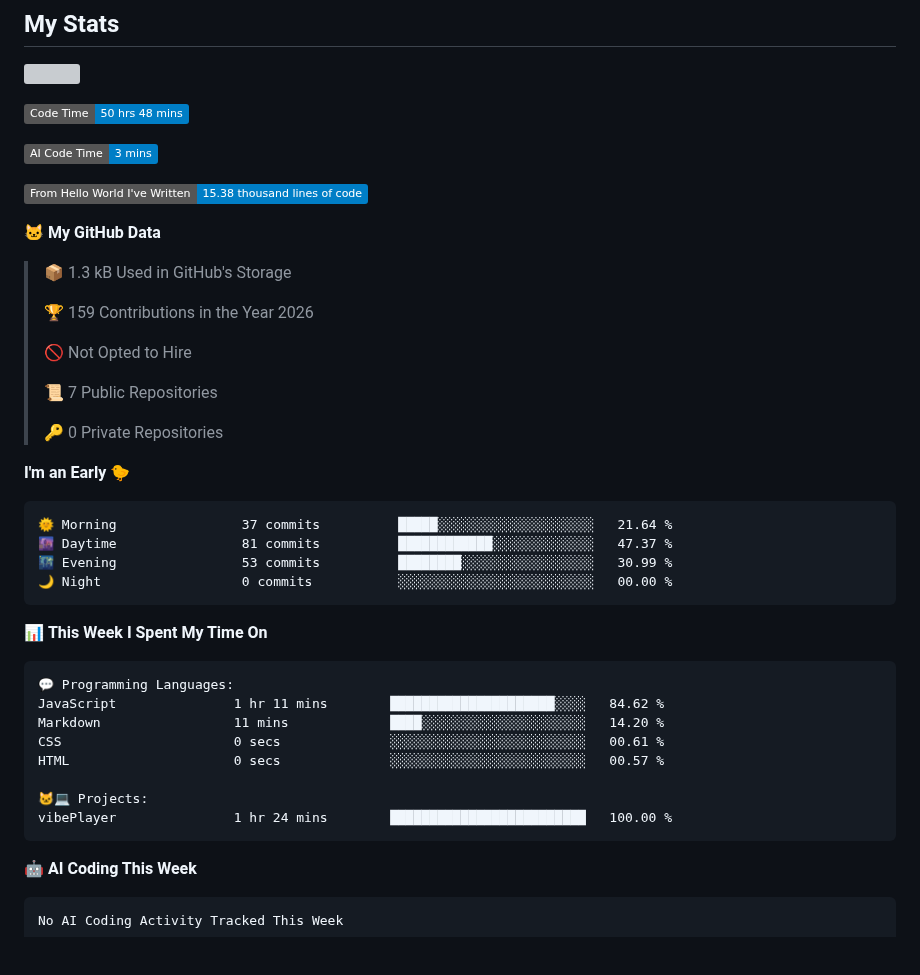
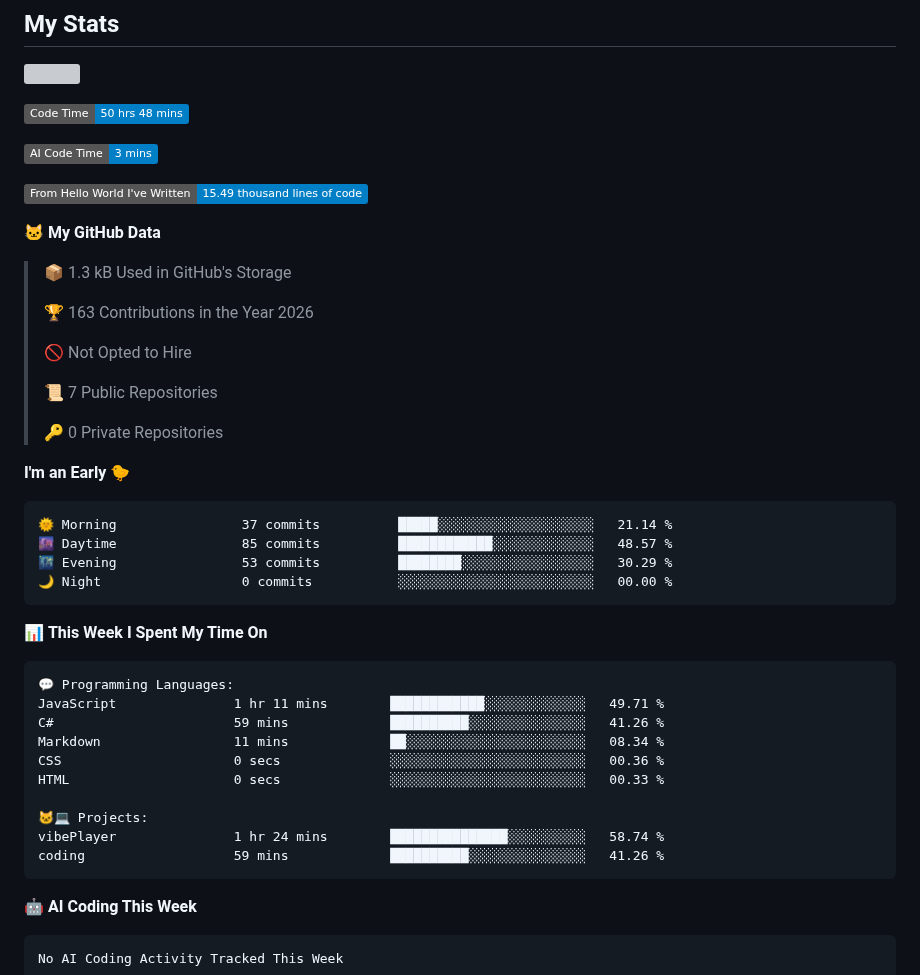
Before and after one commit to amax3se/amax3se, a Markdown page: README.md, the part around one of its changes. Rendered like a GitHub page; badges without logos; blank space fills up the shorter version; grey boxes are pictures that could not be loaded.

Commit message:
Updated with Dev Metrics

````diff
--- a/README.md
+++ b/README.md
@@ -44,13 +44,13 @@ I'm a student developer. I started by learning HTML and CSS with my teacher at s
 
 ![AI Code Time](http://img.shields.io/badge/AI%20Code%20Time-3%20mins-blue?style=flat)
 
-![Lines of code](https://img.shields.io/badge/From%20Hello%20World%20I%27ve%20Written-15.38%20thousand%20lines%20of%20code-blue?style=flat)
+![Lines of code](https://img.shields.io/badge/From%20Hello%20World%20I%27ve%20Written-15.49%20thousand%20lines%20of%20code-blue?style=flat)
 
 **🐱 My GitHub Data**
 
 > 📦 1.3 kB Used in GitHub's Storage
  >
-> 🏆 159 Contributions in the Year 2026
+> 🏆 163 Contributions in the Year 2026
  >
 > 🚫 Not Opted to Hire
  >
@@ -61,9 +61,9 @@ I'm a student developer. I started by learning HTML and CSS with my teacher at s
 **I'm an Early 🐤**
 
 ```text
-🌞 Morning                37 commits          █████░░░░░░░░░░░░░░░░░░░░   21.64 %
-🌆 Daytime                81 commits          ████████████░░░░░░░░░░░░░   47.37 %
-🌃 Evening                53 commits          ████████░░░░░░░░░░░░░░░░░   30.99 %
+🌞 Morning                37 commits          █████░░░░░░░░░░░░░░░░░░░░   21.14 %
+🌆 Daytime                85 commits          ████████████░░░░░░░░░░░░░   48.57 %
+🌃 Evening                53 commits          ████████░░░░░░░░░░░░░░░░░   30.29 %
 🌙 Night                  0 commits           ░░░░░░░░░░░░░░░░░░░░░░░░░   00.00 %
 ```
 
@@ -72,13 +72,15 @@ I'm a student developer. I started by learning HTML and CSS with my teacher at s
 
 ```text
 💬 Programming Languages:
-JavaScript               1 hr 11 mins        █████████████████████░░░░   84.62 %
-Markdown                 11 mins             ████░░░░░░░░░░░░░░░░░░░░░   14.20 %
-CSS                      0 secs              ░░░░░░░░░░░░░░░░░░░░░░░░░   00.61 %
-HTML                     0 secs              ░░░░░░░░░░░░░░░░░░░░░░░░░   00.57 %
+JavaScript               1 hr 11 mins        ████████████░░░░░░░░░░░░░   49.71 %
+C#                       59 mins             ██████████░░░░░░░░░░░░░░░   41.26 %
+Markdown                 11 mins             ██░░░░░░░░░░░░░░░░░░░░░░░   08.34 %
+CSS                      0 secs              ░░░░░░░░░░░░░░░░░░░░░░░░░   00.36 %
+HTML                     0 secs              ░░░░░░░░░░░░░░░░░░░░░░░░░   00.33 %
 
 🐱‍💻 Projects:
-vibePlayer               1 hr 24 mins        █████████████████████████   100.00 %
+vibePlayer               1 hr 24 mins        ███████████████░░░░░░░░░░   58.74 %
+coding                   59 mins             ██████████░░░░░░░░░░░░░░░   41.26 %
 ```
 
 🤖 **AI Coding This Week**
````
Also changed, not shown: other parts of README.md (+1 -1 lines), assets/bar_graph.png.
